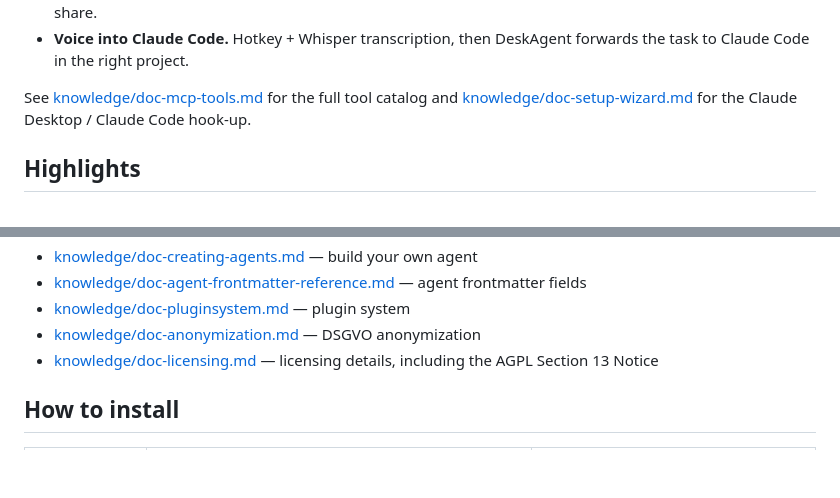
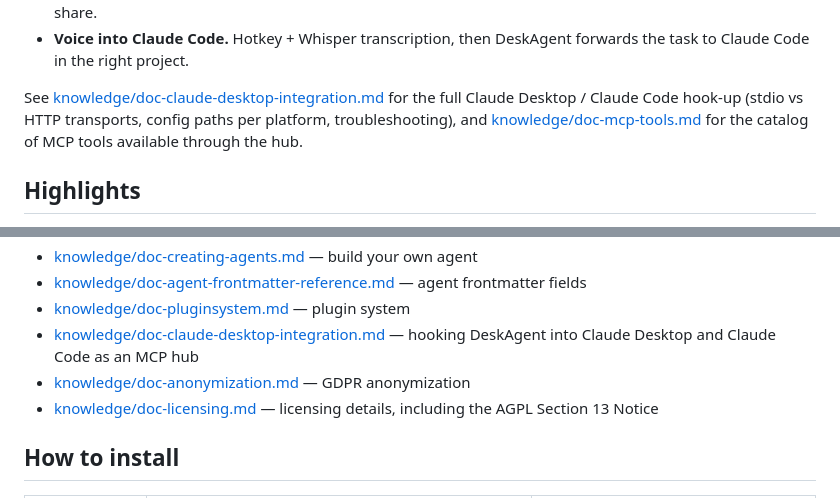
Before and after one commit to deskagent-ai/community, a Markdown page: README.md, 2 parts joined by grey strips. Rendered like a GitHub page; blank space fills up the shorter version.

```diff
--- a/README.md
+++ b/README.md
@@ -88,9 +88,11 @@ Why this matters:
 - **Voice into Claude Code.** Hotkey + Whisper transcription, then
   DeskAgent forwards the task to Claude Code in the right project.
 
-See [knowledge/doc-mcp-tools.md](knowledge/doc-mcp-tools.md) for the
-full tool catalog and [knowledge/doc-setup-wizard.md](knowledge/doc-setup-wizard.md)
-for the Claude Desktop / Claude Code hook-up.
+See [knowledge/doc-claude-desktop-integration.md](knowledge/doc-claude-desktop-integration.md)
+for the full Claude Desktop / Claude Code hook-up (stdio vs HTTP transports,
+config paths per platform, troubleshooting), and
+[knowledge/doc-mcp-tools.md](knowledge/doc-mcp-tools.md) for the
+catalog of MCP tools available through the hub.
 
 ## Highlights
 
@@ -343,7 +345,8 @@ For developers and integrators:
 - [knowledge/doc-creating-agents.md](knowledge/doc-creating-agents.md) — build your own agent
 - [knowledge/doc-agent-frontmatter-reference.md](knowledge/doc-agent-frontmatter-reference.md) — agent frontmatter fields
 - [knowledge/doc-pluginsystem.md](knowledge/doc-pluginsystem.md) — plugin system
-- [knowledge/doc-anonymization.md](knowledge/doc-anonymization.md) — DSGVO anonymization
+- [knowledge/doc-claude-desktop-integration.md](knowledge/doc-claude-desktop-integration.md) — hooking DeskAgent into Claude Desktop and Claude Code as an MCP hub
+- [knowledge/doc-anonymization.md](knowledge/doc-anonymization.md) — GDPR anonymization
 - [knowledge/doc-licensing.md](knowledge/doc-licensing.md) — licensing details, including the AGPL Section 13 Notice
 
 ## How to install
```
Also changed, not shown: knowledge/doc-claude-desktop-integration.md (added, +319 -0 lines).
